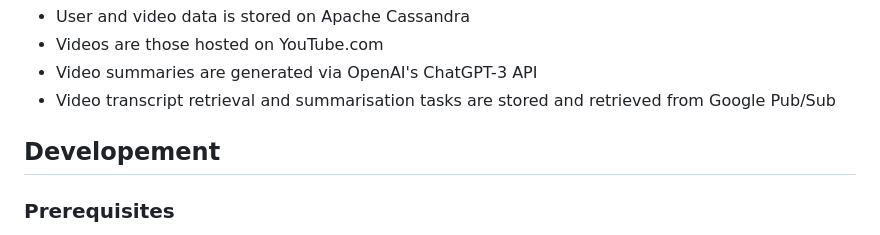
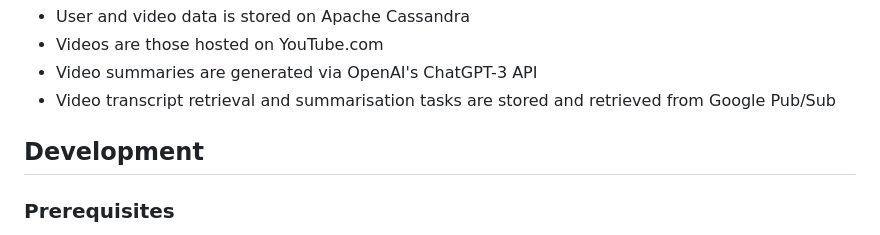
Before and after one commit to maxlucuta/new-on-youtube, a Markdown page: README.md, the part around the change. Drawn GitHub-style.

Commit message:
Typo. run_tests run_deploy

```diff
--- a/README.md
+++ b/README.md
@@ -20,7 +20,7 @@ The backend is implemented in Python using Flask
 - Video summaries are generated via OpenAI's ChatGPT-3 API
 - Video transcript retrieval and summarisation tasks are stored and retrieved from Google Pub/Sub
 
-## Developement
+## Development
 
 ### Prerequisites
 - Install the latest version of node.js and the node package manager (npm) on your machine: https://docs.npmjs.com/downloading-and-installing-node-js-and-npm
```
